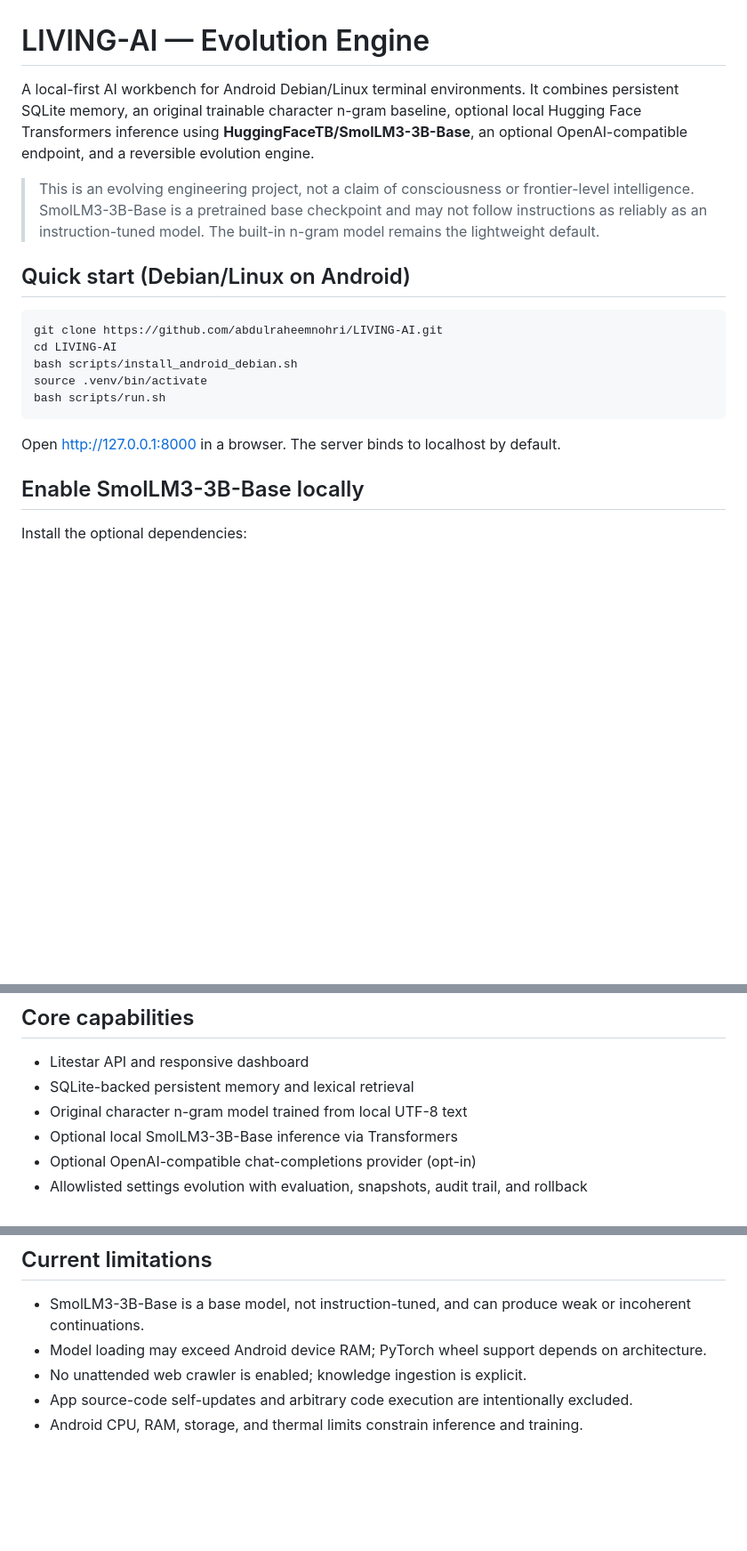
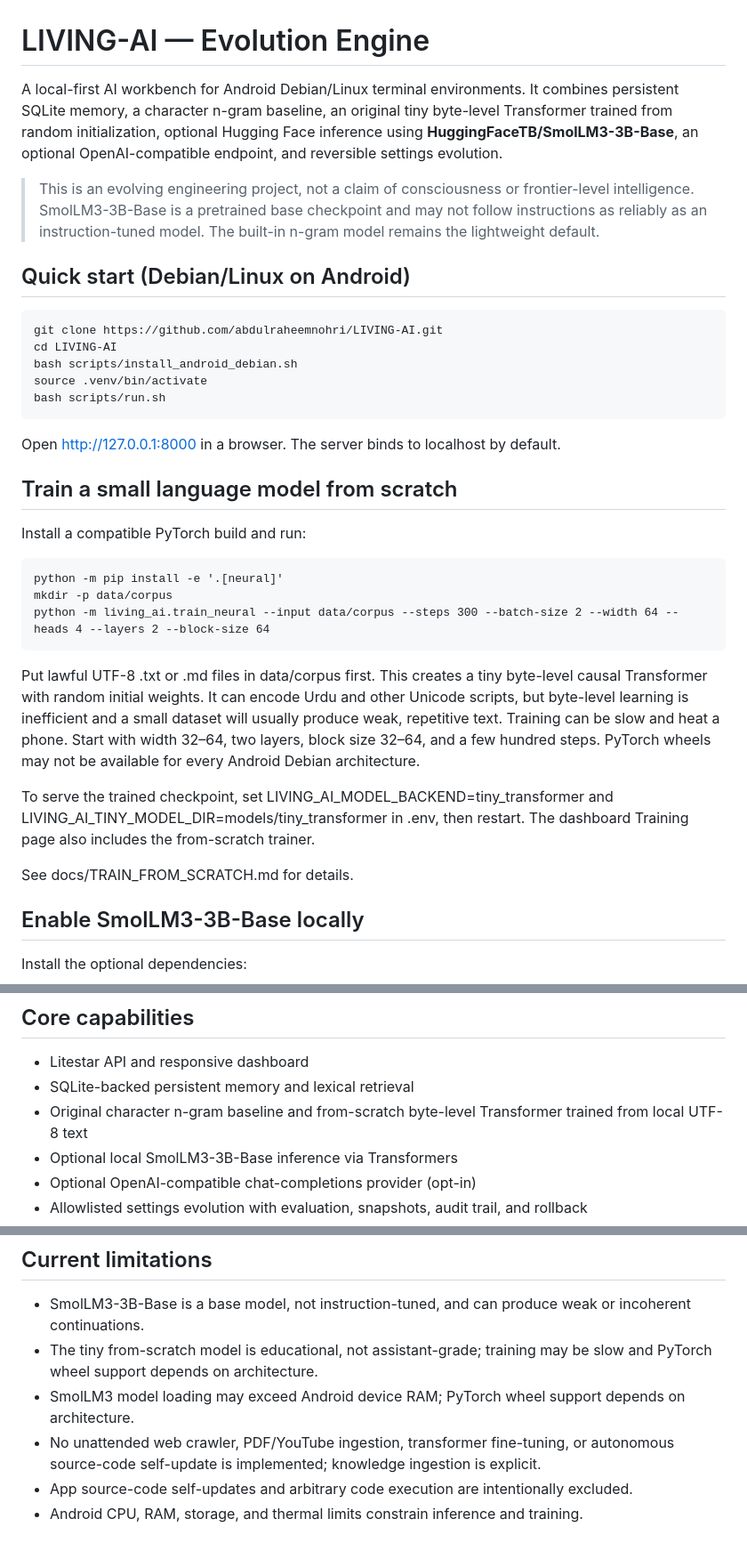
Before and after one commit to abdulraheemnohri/LIVING-AI, a Markdown page: README.md, 3 parts joined by grey strips. Shown at 89% size. Rendered like a GitHub page; blank space fills up the shorter version.

Commit message:
Add from-scratch language model setup and limitations

````diff
--- a/README.md
+++ b/README.md
@@ -1,6 +1,6 @@
 # LIVING-AI — Evolution Engine
 
-A local-first AI workbench for Android Debian/Linux terminal environments. It combines persistent SQLite memory, an original trainable character n-gram baseline, optional local Hugging Face Transformers inference using **HuggingFaceTB/SmolLM3-3B-Base**, an optional OpenAI-compatible endpoint, and a reversible evolution engine.
+A local-first AI workbench for Android Debian/Linux terminal environments. It combines persistent SQLite memory, a character n-gram baseline, an original tiny byte-level Transformer trained from random initialization, optional Hugging Face inference using **HuggingFaceTB/SmolLM3-3B-Base**, an optional OpenAI-compatible endpoint, and reversible settings evolution.
 
 > This is an evolving engineering project, not a claim of consciousness or frontier-level intelligence. SmolLM3-3B-Base is a pretrained base checkpoint and may not follow instructions as reliably as an instruction-tuned model. The built-in n-gram model remains the lightweight default.
 
@@ -15,6 +15,20 @@ bash scripts/run.sh
 ```
 
 Open http://127.0.0.1:8000 in a browser. The server binds to localhost by default.
+
+## Train a small language model from scratch
+
+Install a compatible PyTorch build and run:
+
+    python -m pip install -e '.[neural]'
+    mkdir -p data/corpus
+    python -m living_ai.train_neural --input data/corpus --steps 300 --batch-size 2 --width 64 --heads 4 --layers 2 --block-size 64
+
+Put lawful UTF-8 .txt or .md files in data/corpus first. This creates a tiny byte-level causal Transformer with random initial weights. It can encode Urdu and other Unicode scripts, but byte-level learning is inefficient and a small dataset will usually produce weak, repetitive text. Training can be slow and heat a phone. Start with width 32–64, two layers, block size 32–64, and a few hundred steps. PyTorch wheels may not be available for every Android Debian architecture.
+
+To serve the trained checkpoint, set LIVING_AI_MODEL_BACKEND=tiny_transformer and LIVING_AI_TINY_MODEL_DIR=models/tiny_transformer in .env, then restart. The dashboard Training page also includes the from-scratch trainer.
+
+See docs/TRAIN_FROM_SCRATCH.md for details.
 
 ## Enable SmolLM3-3B-Base locally
 
@@ -35,7 +49,7 @@ The first chat request downloads the model if it is not cached. The 3B checkpoin
 
 - Litestar API and responsive dashboard
 - SQLite-backed persistent memory and lexical retrieval
-- Original character n-gram model trained from local UTF-8 text
+- Original character n-gram baseline and from-scratch byte-level Transformer trained from local UTF-8 text
 - Optional local SmolLM3-3B-Base inference via Transformers
 - Optional OpenAI-compatible chat-completions provider (opt-in)
 - Allowlisted settings evolution with evaluation, snapshots, audit trail, and rollback
@@ -73,7 +87,8 @@ See [docs/ARCHITECTURE.md](docs/ARCHITECTURE.md), [docs/ANDROID_DEBIAN.md](docs/
 ## Current limitations
 
 - SmolLM3-3B-Base is a base model, not instruction-tuned, and can produce weak or incoherent continuations.
-- Model loading may exceed Android device RAM; PyTorch wheel support depends on architecture.
-- No unattended web crawler is enabled; knowledge ingestion is explicit.
+- The tiny from-scratch model is educational, not assistant-grade; training may be slow and PyTorch wheel support depends on architecture.
+- SmolLM3 model loading may exceed Android device RAM; PyTorch wheel support depends on architecture.
+- No unattended web crawler, PDF/YouTube ingestion, transformer fine-tuning, or autonomous source-code self-update is implemented; knowledge ingestion is explicit.
 - App source-code self-updates and arbitrary code execution are intentionally excluded.
 - Android CPU, RAM, storage, and thermal limits constrain inference and training.
````
